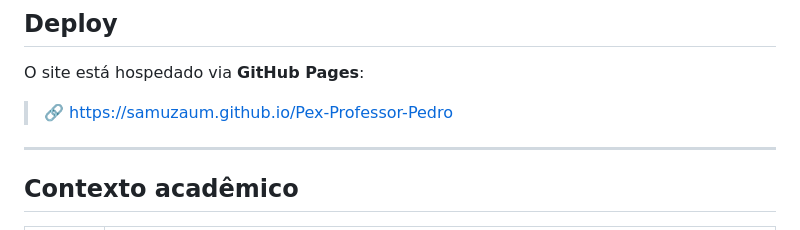
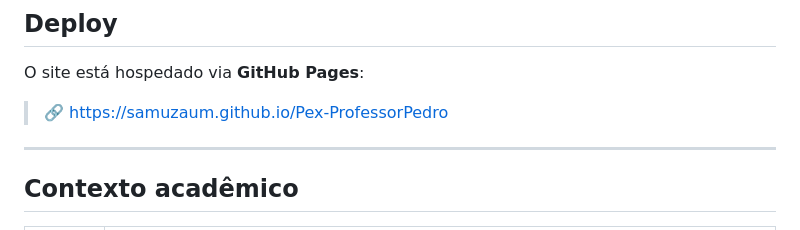
Before and after one commit to samuzaum/Pex-ProfessorPedro, a Markdown page: README.md, the part around the change. Rendered like a GitHub page.

Commit message:
Fix link formatting in README.md

```diff
--- a/README.md
+++ b/README.md
@@ -98,7 +98,7 @@ Ou simplesmente abra o `index.html` direto no navegador.
 
 O site está hospedado via **GitHub Pages**:
 
-> 🔗 [https://samuzaum.github.io/Pex-Professor-Pedro](https://samuzaum.github.io/Pex-ProfessorPedro/)
+> 🔗 [https://samuzaum.github.io/Pex-ProfessorPedro](https://samuzaum.github.io/Pex-ProfessorPedro/)
 
 ---
 
```
